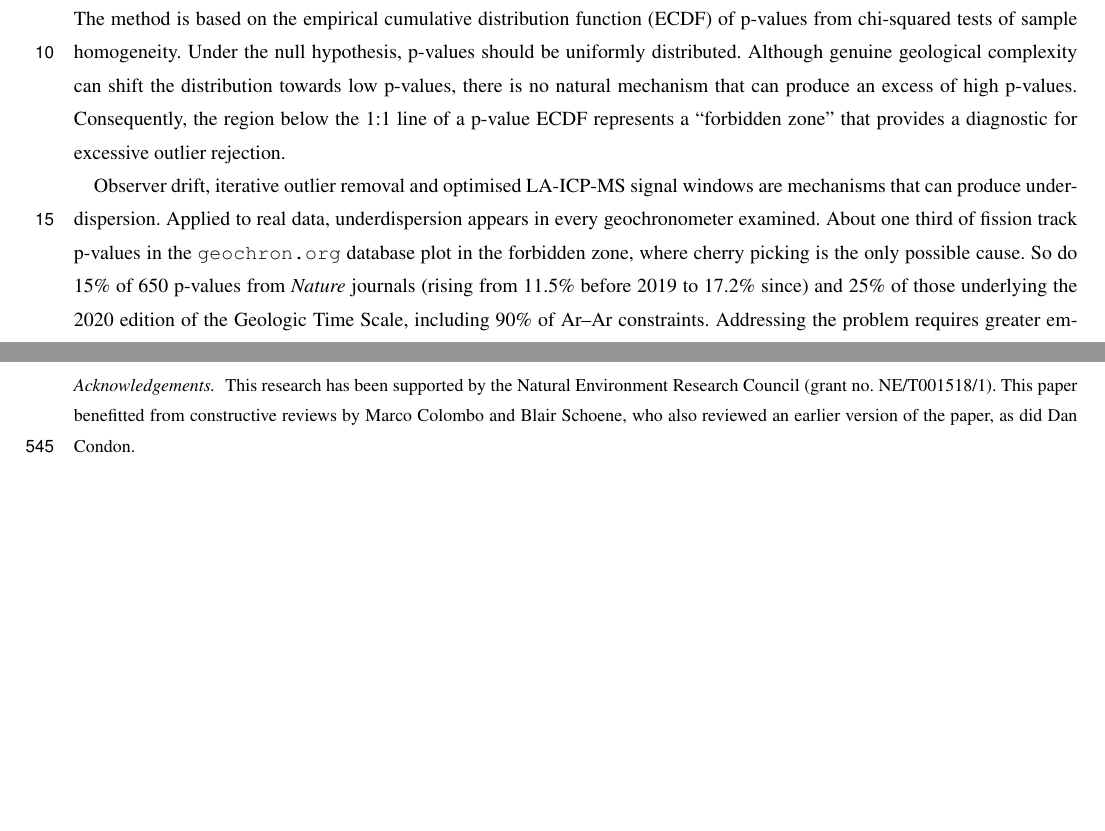
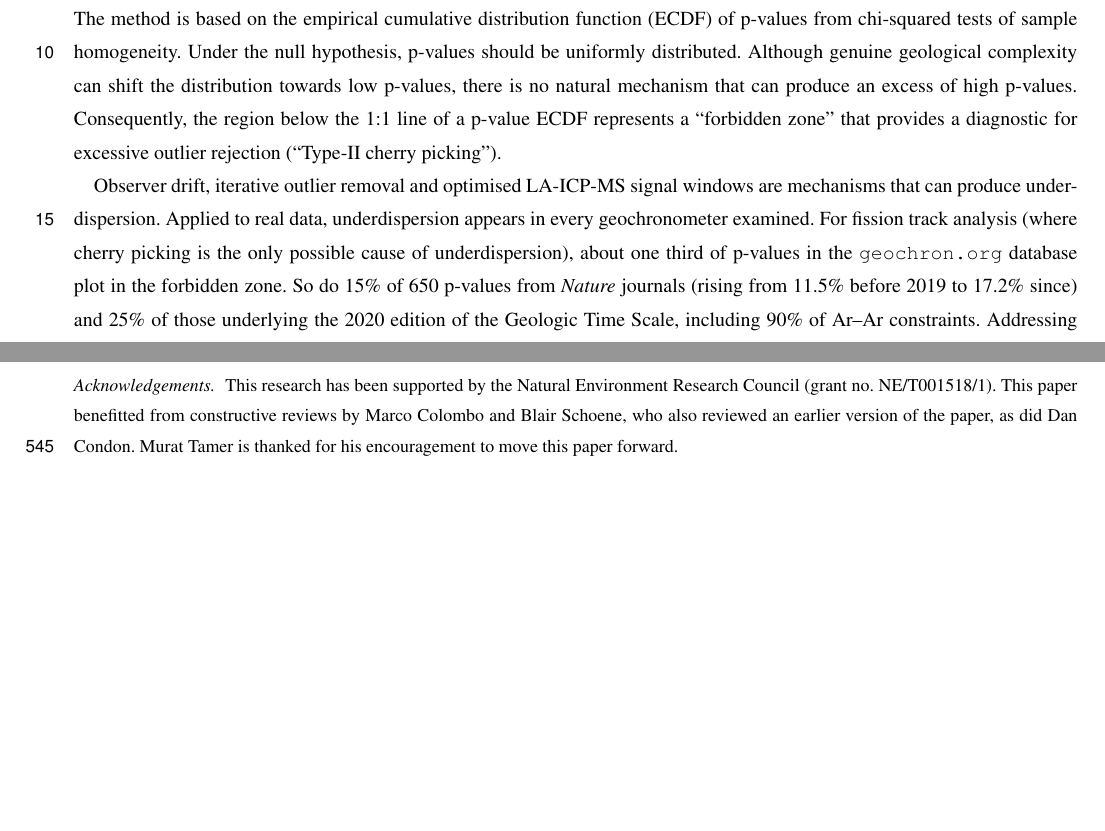
Before and after one commit to pvermees/supplements, a LaTeX document (underdispersion/paper/paper.tex): two parts of pages 1 and 23 of 26, joined at a grey line, cut so that both start at the same text, the shorter picture padded with empty space. Compiled offline with pdfLaTeX; a missing font is replaced by an installed copy or a similar font; a LaTeX package or settings file that is missing is left out.

Commit message:
Recompiled and submitted

```diff
--- a/underdispersion/paper/paper.tex
+++ b/underdispersion/paper/paper.tex
@@ -48,15 +48,15 @@ geological complexity can shift the distribution towards low p-values,
 there is no natural mechanism that can produce an excess of high
 p-values. Consequently, the region below the 1:1 line of a p-value
 ECDF represents a ``forbidden zone'' that provides a diagnostic for
-excessive outlier rejection.
+excessive outlier rejection (``Type-II cherry picking'').
 
 Observer drift, iterative outlier removal and optimised LA-ICP-MS
 signal windows are mechanisms that can produce underdispersion.
 Applied to real data, underdispersion appears in every geochronometer
-examined. About one third of fission track p-values in the
-\texttt{geochron.org} database plot in the forbidden zone, where
-cherry picking is the only possible cause. So do 15\% of 650 p-values
-from \emph{Nature} journals (rising from 11.5\% before 2019 to 17.2\%
-since) and 25\% of those underlying the 2020 edition of the Geologic
-Time Scale, including 90\% of Ar--Ar constraints.  Addressing the
-problem requires greater emphasis on geological evidence when
+examined. For fission track analysis (where cherry picking is the only
+possible cause of underdispersion), about one third of p-values in the
+\texttt{geochron.org} database plot in the forbidden zone. So do 15\%
+of 650 p-values from \emph{Nature} journals (rising from 11.5\% before
+2019 to 17.2\% since) and 25\% of those underlying the 2020 edition of
+the Geologic Time Scale, including 90\% of Ar--Ar constraints.
+Addressing the problem requires greater emphasis on geological
@@ -1376,7 +1376,8 @@ detect Type~II cherry picking.\medskip
 This research has been supported by the Natural Environment Research
 Council (grant no. NE/T001518/1). This paper benefitted from
 constructive reviews by Marco Colombo and Blair Schoene, who also
-reviewed an earlier version of the paper, as did Dan Condon.
+reviewed an earlier version of the paper, as did Dan Condon.  Murat
+Tamer is thanked for his encouragement to move this paper forward.
 \end{acknowledgements}
 
 \bibliographystyle{copernicus}
```
Also changed, not shown: underdispersion/paper/paper.pdf, underdispersion/paper/paper.tex (6 more changed lines), 1 other file.
